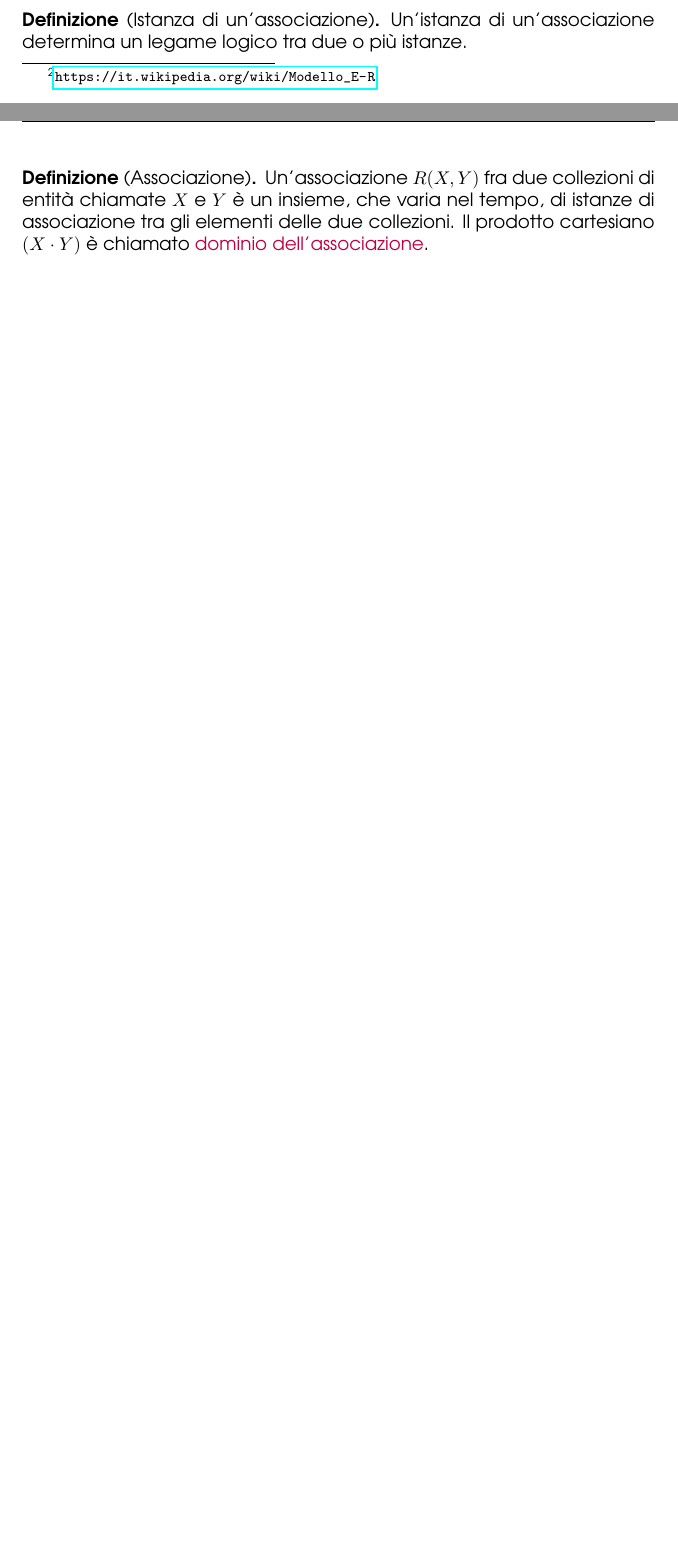
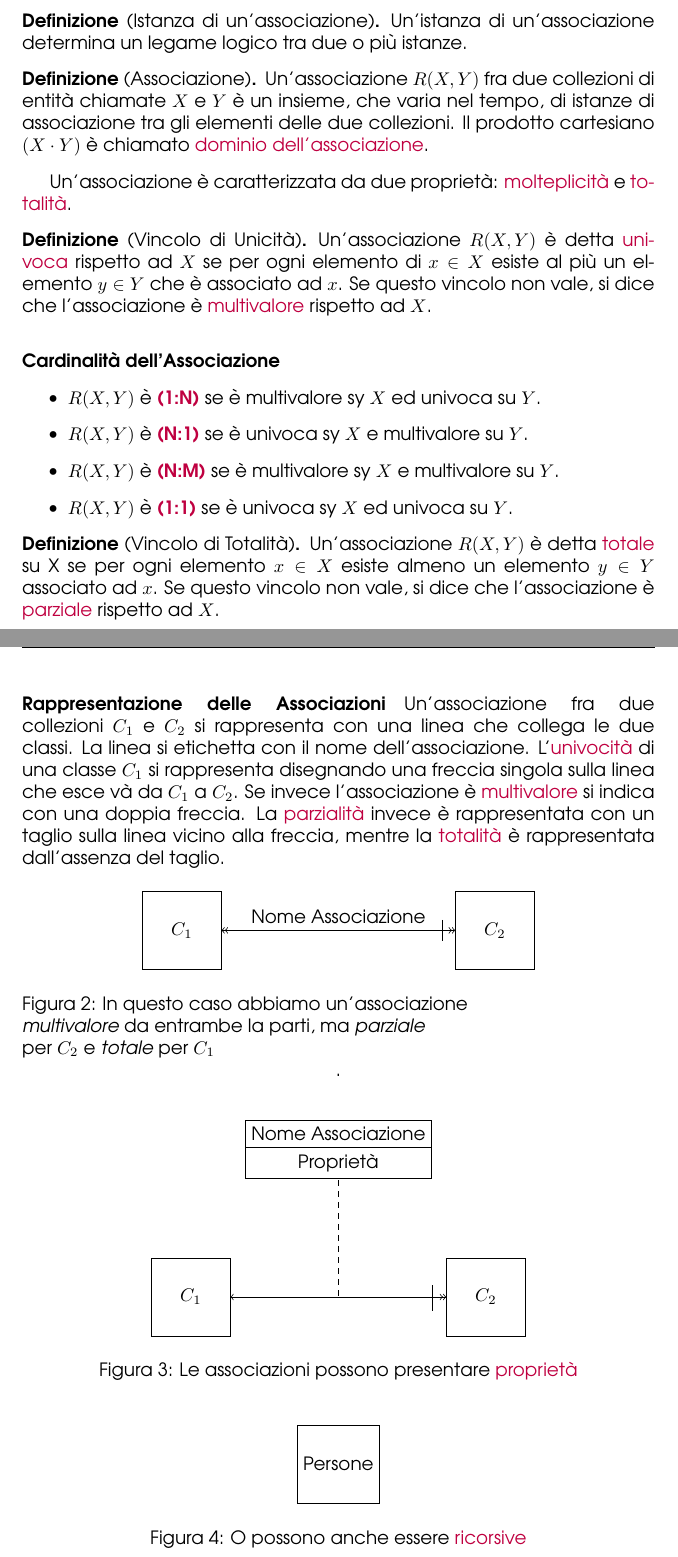
Before and after one commit to angelopassa/Basi-di-Dati, a LaTeX document (main.tex, which reads lezione2.tex, lezione3.tex): two parts of pages 9 and 10 of 10 before the commit and two parts of pages 10 and 11 of 11 after it, joined at a grey line, cut so that both start at the same text, the shorter picture padded with empty space. Compiled offline with pdfLaTeX.

Commit message:
Lezione 3 ancora incompleta

```diff
--- a/lezione2.tex
+++ b/lezione2.tex
@@ -183,13 +183,3 @@ Il dominio può presentare più aspetti da dover analizzare:
     un insieme di possibili oggetti. I tipi oggetto non sono presenti nei diagrammi E-R,
     però dagli attributi di una collezione è possibile dedurre il tipo oggetto associato.
 \end{definition}
-
-\begin{definition}[Istanza di un'associazione]
-    Un'istanza di un'associazione determina un legame logico tra due o più istanze.
-\end{definition}
-
-\begin{definition}[Associazione]
-    Un'associazione $R(X, Y)$ fra due collezioni di entità chiamate $X$ e $Y$
-    è un insieme, che varia nel tempo, di istanze di associazione tra gli elementi delle due collezioni.
-    Il prodotto cartesiano $(X \cdot Y)$ è chiamato \textcolor{purple}{dominio dell'associazione}.
-\end{definition}
--- /dev/null
+++ b/lezione3.tex
@@ -0,0 +1,75 @@
+\subsection{Associazioni}
+
+\begin{definition}[Istanza di un'associazione]
+    Un'istanza di un'associazione determina un legame logico tra due o più istanze.
+\end{definition}
+
+\begin{definition}[Associazione]
+    Un'associazione $R(X, Y)$ fra due collezioni di entità chiamate $X$ e $Y$
+    è un insieme, che varia nel tempo, di istanze di associazione tra gli elementi delle due collezioni.
+    Il prodotto cartesiano $(X \cdot Y)$ è chiamato \textcolor{purple}{dominio dell'associazione}.
+\end{definition}
+
+Un'associazione è caratterizzata da due proprietà: \textcolor{purple}{molteplicità} e \textcolor{purple}{totalità}.
+
+\begin{definition}[Vincolo di Unicità]
+    Un'associazione $R(X, Y)$ è detta \textcolor{purple}{univoca}
+    rispetto ad $X$ se per ogni elemento di $x \in X$ esiste al più un elemento
+    $y \in Y$ che è associato ad $x$. Se questo vincolo non vale, si dice che l'associazione
+    è \textcolor{purple}{multivalore} rispetto ad $X$.
+\end{definition}
+
+\paragraph{Cardinalità dell'Associazione}
+
+\begin{itemize}
+    \item $R(X, Y)$ è \textbf{\textcolor{purple}{(1:N)}} se è multivalore sy $X$ ed univoca su $Y$.
+    \item $R(X, Y)$ è \textbf{\textcolor{purple}{(N:1)}} se è univoca sy $X$ e multivalore su $Y$.
+    \item $R(X, Y)$ è \textbf{\textcolor{purple}{(N:M)}} se è multivalore sy $X$ e multivalore su $Y$.
+    \item $R(X, Y)$ è \textbf{\textcolor{purple}{(1:1)}} se è univoca sy $X$ ed univoca su $Y$.
+\end{itemize}
+
+\begin{definition}[Vincolo di Totalità]
+    Un'associazione $R(X, Y)$ è detta \textcolor{purple}{totale} su X se per ogni elemento
+    $x \in X$ esiste almeno un elemento $y \in Y$ associato ad $x$. Se questo vincolo non vale,
+    si dice che l'associazione è \textcolor{purple}{parziale} rispetto ad $X$.
+\end{definition}
+
+\newpage
+\paragraph{Rappresentazione delle Associazioni} Un'associazione fra due collezioni $C_1$ e $C_2$ si rappresenta
+con una linea che collega le due classi. La linea si etichetta con il nome dell'associazione. L'\textcolor{purple}{univocità}
+di una classe $C_1$ si rappresenta disegnando una freccia singola sulla linea che esce và da $C_1$ a $C_2$. Se invece l'associazione è
+\textcolor{purple}{multivalore} si indica con una doppia freccia.
+La \textcolor{purple}{parzialità} invece è rappresentata con un taglio sulla linea vicino alla freccia, mentre la
+\textcolor{purple}{totalità} è rappresentata dall'assenza del taglio.
+
+\begin{figure}[h]
+    \centering
+    \begin{tikzpicture}[node distance=6cm, scale=2, main/.style={rectangle, draw, minimum size=15mm}]
+        \node[main] (1) {$C_1$};
+        \node[main] (2) [right of=1]{$C_2$};
+        \draw[<<->>] (1) -- (2) node[midway, above] {Nome Associazione};
+        \draw (2.5, 0.1) -- (2.5, -0.1);
+    \end{tikzpicture}
+    \caption{In questo caso abbiamo un'associazione \\ \emph{multivalore} da entrambe la parti, ma \emph{parziale} \\ per $C_2$ e \emph{totale} per $C_1$}.
+\end{figure}
+
+\begin{figure}[h]
+    \centering
+    \begin{tikzpicture}[node distance=4cm, scale=2, main/.style={rectangle, draw, minimum size=15mm}]
+        \node[rectangle split, rectangle split parts=2, draw] (prop) {Nome Associazione \nodepart{second} Proprietà};
+        \node[main] (1) [below left of=prop]{$C_1$};
+        \node[main] (2) [below right of=prop]{$C_2$};
+        \draw[<->>] (1) -- (2);
+        \draw (0.9, -1.3) -- (0.9, -1.55);
+        \draw[dashed] (0, -1.4) -- (prop);
+    \end{tikzpicture}
+    \caption{Le associazioni possono presentare \textcolor{purple}{proprietà}}
+\end{figure}
+
+\begin{figure}[h]
+    \centering
+    \begin{tikzpicture}[node distance=4cm, scale=2, main/.style={rectangle, draw, minimum size=15mm}]
+        \node[main] (1) {Persone};
+    \end{tikzpicture}
+    \caption{O possono anche essere \textcolor{purple}{ricorsive}}
+\end{figure}
```
Also changed, not shown: main.tex (+1 -1 lines), main.pdf.
